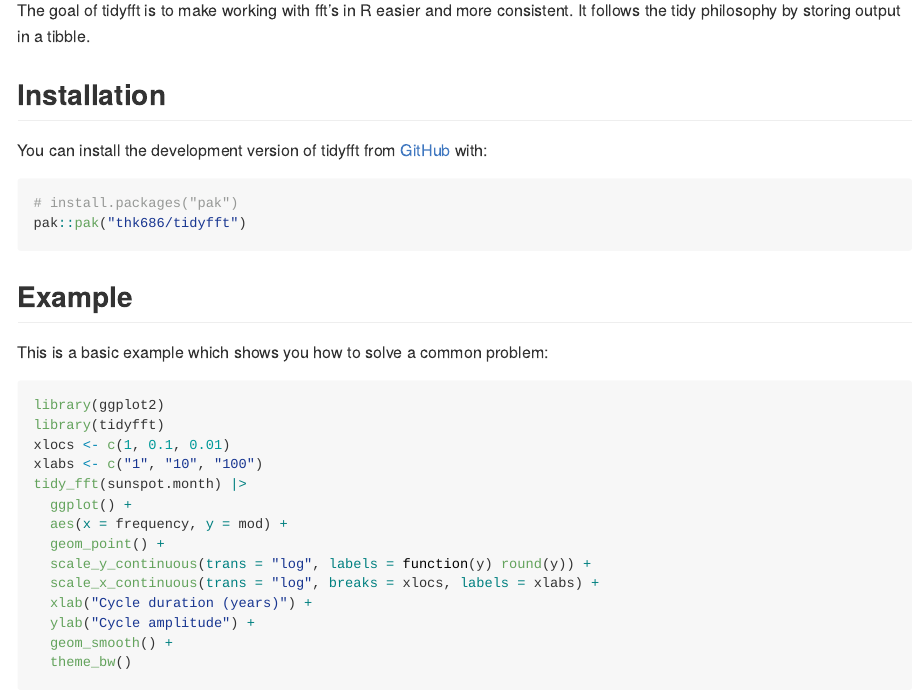
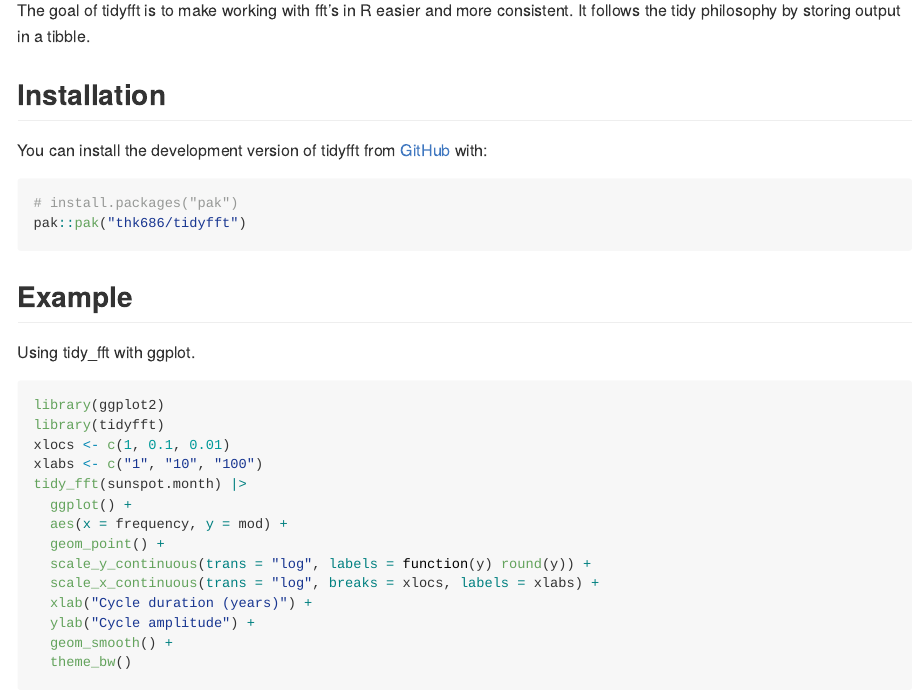
Before and after one commit to thk686/fftab, an R Markdown document (README.Rmd): the page in a window 1100 px wide, from 110 px down. Rendered offline with R 4.5, knitr and Pandoc, with nearby package versions; some code elsewhere in the file could not run offline; badge pictures from the web are left out.

Commit message:
updated readme

````diff
--- a/README.Rmd
+++ b/README.Rmd
@@ -32,7 +32,7 @@
 
 ## Example
 
-This is a basic example which shows you how to solve a common problem:
+Using tidy_fft with ggplot.
 
 ```{r example, warning=FALSE}
 library(ggplot2)
````
Also changed, not shown: README.md.
